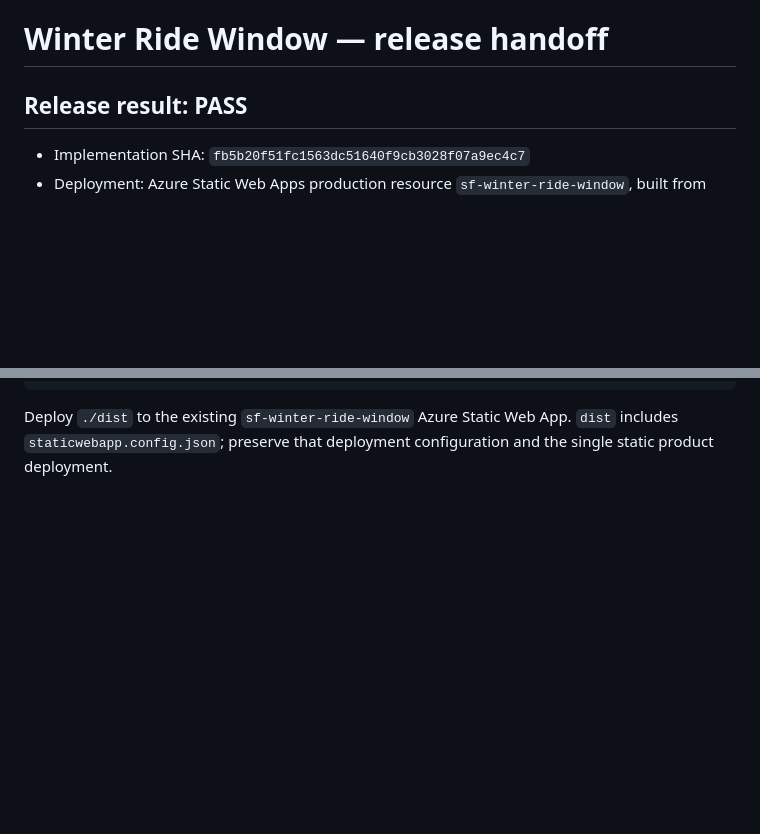
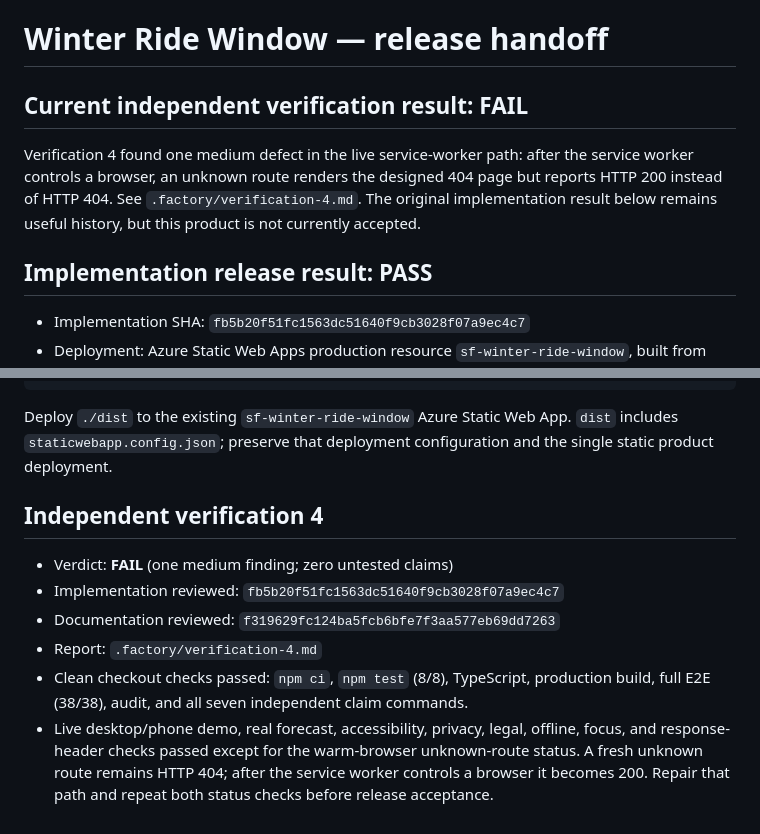
Before and after one commit to B-Divyesh/sf-winter-ride-window, a Markdown page: .factory/handoff.md, 2 parts joined by grey strips. GitHub-like rendering; blank space fills up the shorter version.

Commit message:
qa: record verification 4 failure

```diff
--- a/.factory/handoff.md
+++ b/.factory/handoff.md
@@ -1,6 +1,14 @@
 # Winter Ride Window — release handoff
 
-## Release result: PASS
+## Current independent verification result: FAIL
+
+Verification 4 found one medium defect in the live service-worker path:
+after the service worker controls a browser, an unknown route renders the
+designed 404 page but reports HTTP 200 instead of HTTP 404. See
+`.factory/verification-4.md`. The original implementation result below remains
+useful history, but this product is not currently accepted.
+
+## Implementation release result: PASS
 
 - Implementation SHA: `fb5b20f51fc1563dc51640f9cb3028f07a9ec4c7`
 - Deployment: Azure Static Web Apps production resource
@@ -111,3 +119,18 @@ npm run preview
 Deploy `./dist` to the existing `sf-winter-ride-window` Azure Static Web App.
 `dist` includes `staticwebapp.config.json`; preserve that deployment
 configuration and the single static product deployment.
+
+## Independent verification 4
+
+- Verdict: **FAIL** (one medium finding; zero untested claims)
+- Implementation reviewed: `fb5b20f51fc1563dc51640f9cb3028f07a9ec4c7`
+- Documentation reviewed: `f319629fc124ba5fcb6bfe7f3aa577eb69dd7263`
+- Report: `.factory/verification-4.md`
+- Clean checkout checks passed: `npm ci`, `npm test` (8/8), TypeScript,
+  production build, full E2E (38/38), audit, and all seven independent claim
+  commands.
+- Live desktop/phone demo, real forecast, accessibility, privacy, legal,
+  offline, focus, and response-header checks passed except for the warm-browser
+  unknown-route status. A fresh unknown route remains HTTP 404; after the
+  service worker controls a browser it becomes 200. Repair that path and repeat
+  both status checks before release acceptance.
```
Also changed, not shown: .factory/verification-4.md (added, +115 -0 lines).
